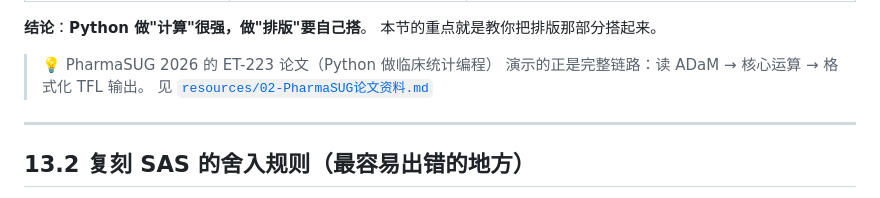
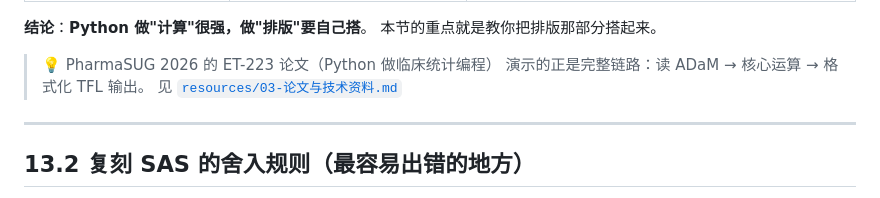
Before and after one commit to jinbeiwang/clinical-python-roadmap, a Markdown page: docs/13-ADaM衍生与TFL报表生成.md, the part around the change. Rendered like a GitHub page.

Commit message:
docs: 修正 docs/13 与 docs/17 中指向资源索引的失效链接
资源索引文件名在定稿时从 02-PharmaSUG论文资料.md 调整为
03-论文与技术资料.md，两处正文引用未同步。已全量复核 md 内部链接（断链 0）。

```diff
--- a/docs/13-ADaM衍生与TFL报表生成.md
+++ b/docs/13-ADaM衍生与TFL报表生成.md
@@ -25,7 +25,7 @@
 
 > 💡 PharmaSUG 2026 的 ET-223 论文（Python 做临床统计编程）
 > 演示的正是完整链路：读 ADaM → 核心运算 → 格式化 TFL 输出。
-> 见 [`resources/02-PharmaSUG论文资料.md`](../resources/02-PharmaSUG论文资料.md)
+> 见 [`resources/03-论文与技术资料.md`](../resources/03-论文与技术资料.md)
 
 ---
 
```
Also changed, not shown: docs/17-工程化与后续进阶.md (+1 -1 lines).
